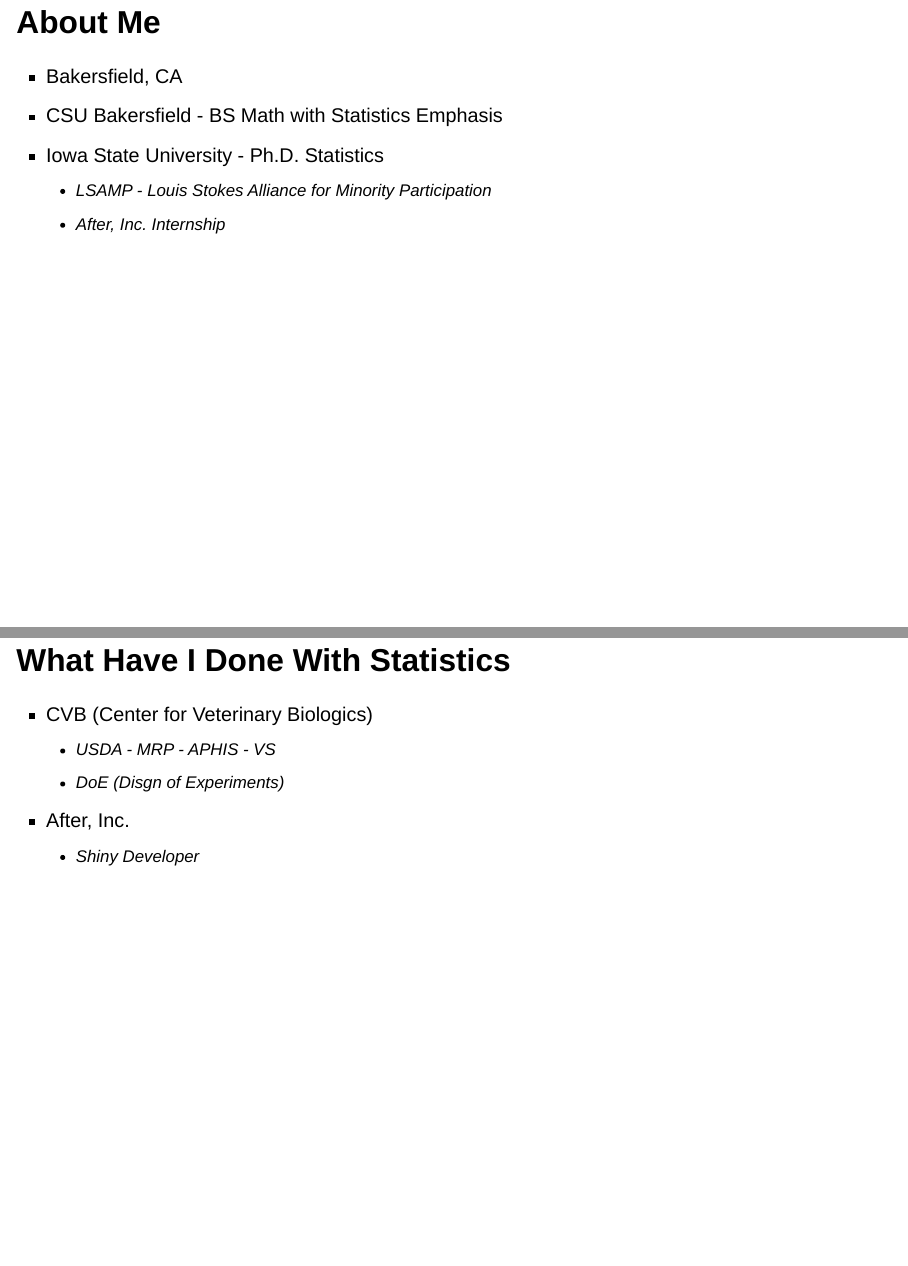
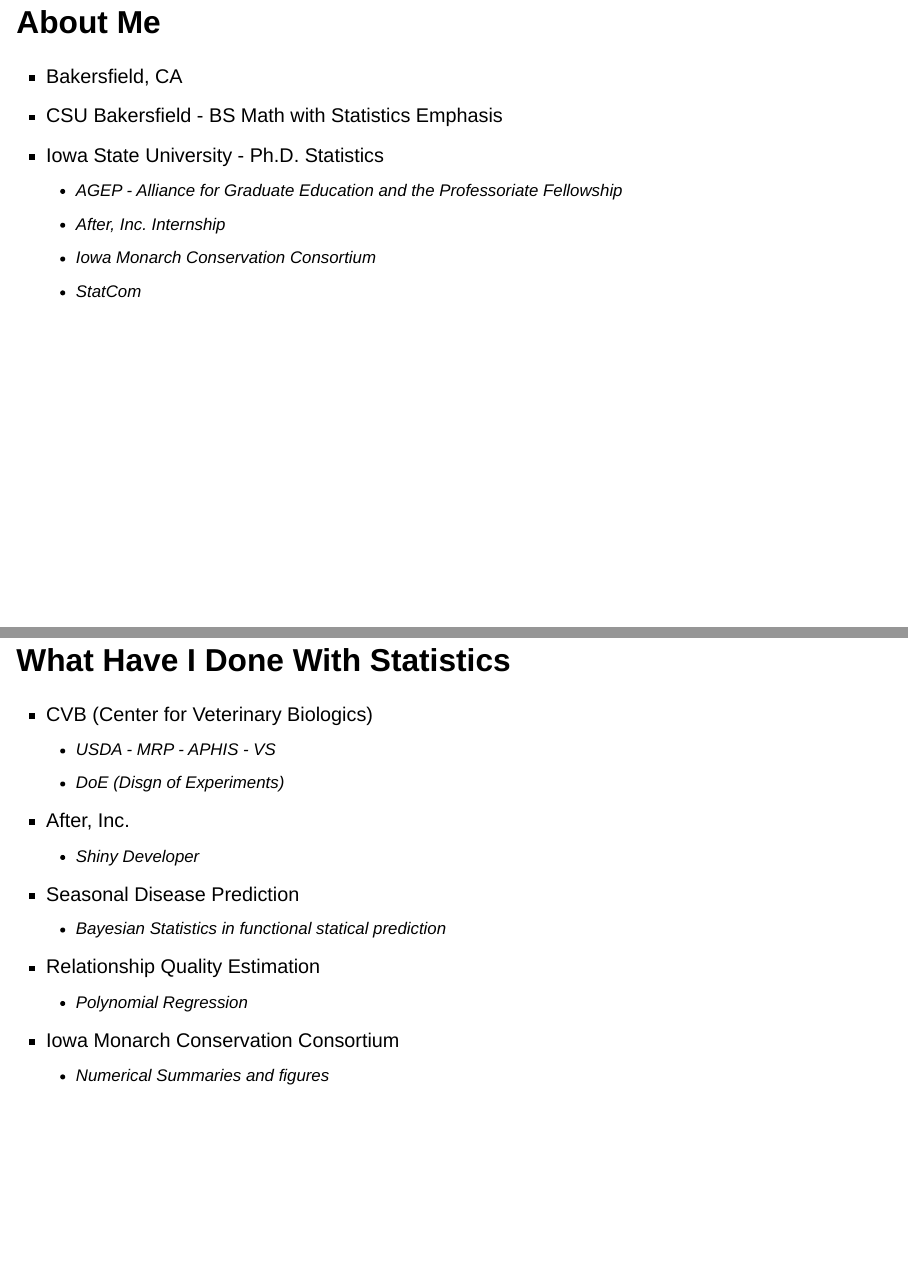
Before and after one commit to nulloa/kingchavezPresentations, a Quarto document (Presentations/2025-01-31/Math3_Presentation.qmd): pages 12 and 13 of 14, joined at a grey line. Rendered offline with R 4.5, knitr and Pandoc in place of Quarto, with nearby package versions; drawn as Slidy slides in place of the format the file asks for; some code elsewhere in the file could not run offline.

Commit message:
Add past experience slide

```diff
--- a/Presentations/2025-01-31/Math3_Presentation.qmd
+++ b/Presentations/2025-01-31/Math3_Presentation.qmd
@@ -61,8 +61,10 @@
 + Bakersfield, CA
 + CSU Bakersfield - BS Math with Statistics Emphasis
 + Iowa State University - Ph.D. Statistics
-  - LSAMP - Louis Stokes Alliance for Minority Participation
+  - AGEP - Alliance for Graduate Education and the Professoriate Fellowship
   - After, Inc. Internship
+  - Iowa Monarch Conservation Consortium
+  - StatCom
 
 
 ## What Have I Done With Statistics
@@ -73,6 +75,13 @@
   - DoE (Disgn of Experiments)
 + After, Inc.
   - Shiny Developer
++ Seasonal Disease Prediction
+  - Bayesian Statistics in functional statical prediction
++ Relationship Quality Estimation
+  - Polynomial Regression
++ Iowa Monarch Conservation Consortium
+  - Numerical Summaries and figures
+
 :::
 
 
```
